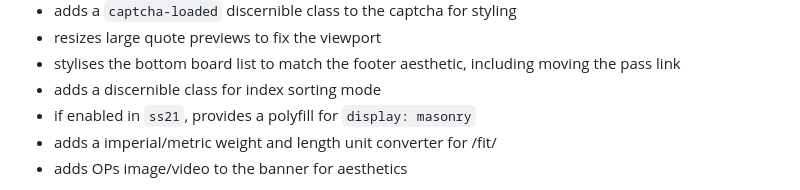
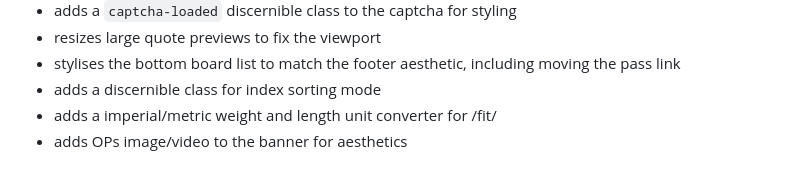
Before and after one commit to saxamaphone69/ss21, a Markdown page: readme.md, the part around the change. Rendered like a GitHub page.

Commit message:
remove mention of masonry polyfill

```diff
--- a/readme.md
+++ b/readme.md
@@ -36,7 +36,6 @@ ss21 is a fresh attempt to make a userstyle that looks radically different from
  - resizes large quote previews to fix the viewport
  - stylises the bottom board list to match the footer aesthetic, including moving the pass link
  - adds a discernible class for index sorting mode
- - if enabled in `ss21`, provides a polyfill for `display: masonry`
  - adds a imperial/metric weight and length unit converter for /fit/
  - adds OPs image/video to the banner for aesthetics
 
```
